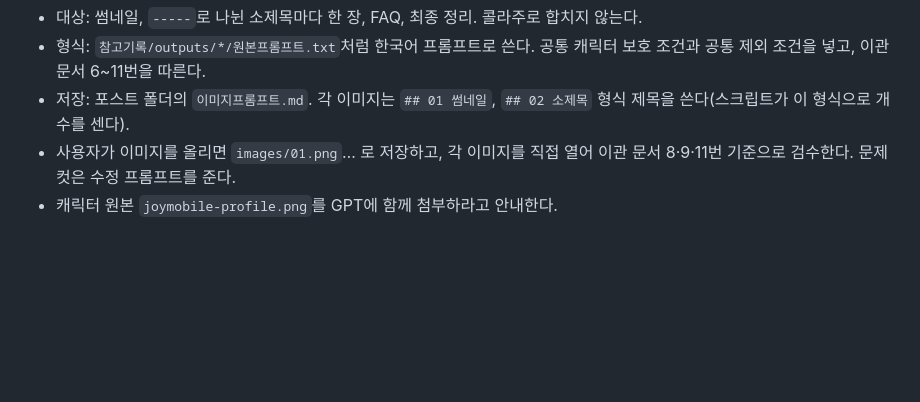
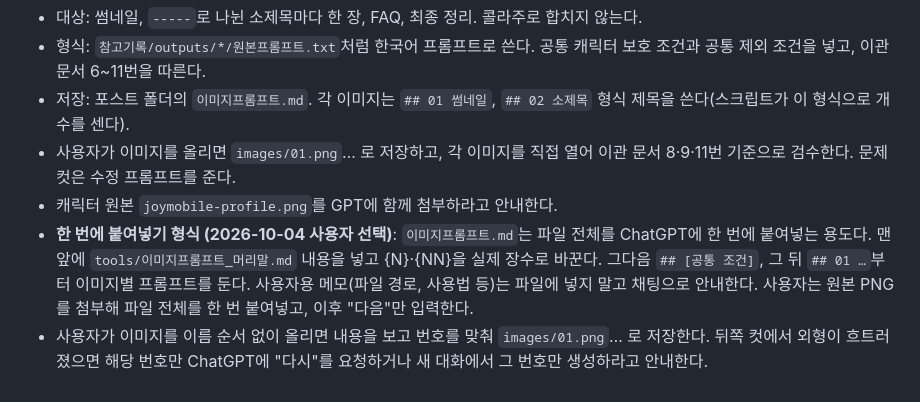
Before and after one commit to feelbrilliant/joymobile, a Markdown page: CLAUDE.md, the part around the change. Rendered like a GitHub page; blank space fills up the shorter version.

```diff
--- a/CLAUDE.md
+++ b/CLAUDE.md
@@ -34,3 +34,5 @@
 - 저장: 포스트 폴더의 `이미지프롬프트.md`. 각 이미지는 `## 01 썸네일`, `## 02 소제목` 형식 제목을 쓴다(스크립트가 이 형식으로 개수를 센다).
 - 사용자가 이미지를 올리면 `images/01.png`… 로 저장하고, 각 이미지를 직접 열어 이관 문서 8·9·11번 기준으로 검수한다. 문제 컷은 수정 프롬프트를 준다.
 - 캐릭터 원본 `joymobile-profile.png`를 GPT에 함께 첨부하라고 안내한다.
+- **한 번에 붙여넣기 형식 (2026-10-04 사용자 선택)**: `이미지프롬프트.md`는 파일 전체를 ChatGPT에 한 번에 붙여넣는 용도다. 맨 앞에 `tools/이미지프롬프트_머리말.md` 내용을 넣고 {N}·{NN}을 실제 장수로 바꾼다. 그다음 `## [공통 조건]`, 그 뒤 `## 01 …`부터 이미지별 프롬프트를 둔다. 사용자용 메모(파일 경로, 사용법 등)는 파일에 넣지 말고 채팅으로 안내한다. 사용자는 원본 PNG를 첨부해 파일 전체를 한 번 붙여넣고, 이후 "다음"만 입력한다.
+- 사용자가 이미지를 이름 순서 없이 올리면 내용을 보고 번호를 맞춰 `images/01.png`… 로 저장한다. 뒤쪽 컷에서 외형이 흐트러졌으면 해당 번호만 ChatGPT에 "다시"를 요청하거나 새 대화에서 그 번호만 생성하라고 안내한다.
```
Also changed, not shown: blog-vending/tools/README.md (+6 -6 lines), blog-vending/tools/이미지프롬프트_머리말.md (added, +15 -0 lines).
